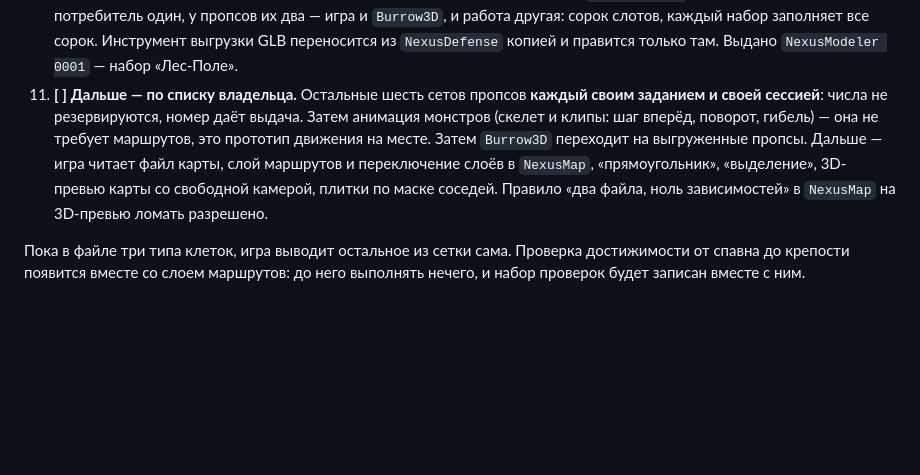
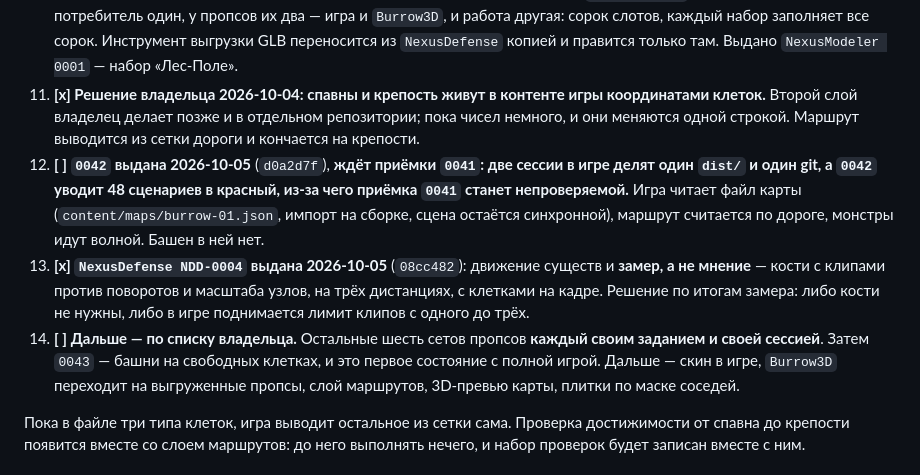
Before and after one commit to AlexanderKuzikov/Echoes-of-Burbenog, a Markdown page: docs/PLAN.md, the part around the change. Rendered like a GitHub page; blank space fills up the shorter version.

Commit message:
План: 0042 ждет приемки 0041, выдана NDD-0004 на движение существ

```diff
--- a/docs/PLAN.md
+++ b/docs/PLAN.md
@@ -275,12 +275,21 @@ npm run server       # только для комнаты, второй терм
     существ потребитель один, у пропсов их два — игра и `Burrow3D`, и работа другая: сорок слотов,
     каждый набор заполняет все сорок. Инструмент выгрузки GLB переносится из `NexusDefense` копией и
     правится только там. Выдано `NexusModeler 0001` — набор «Лес-Поле».
-11. **[ ] Дальше — по списку владельца.** Остальные шесть сетов пропсов **каждый своим заданием и своей
-    сессией**: числа не резервируются, номер даёт выдача. Затем анимация монстров (скелет и клипы: шаг
-    вперёд, поворот, гибель) — она не требует маршрутов, это прототип движения на месте. Затем `Burrow3D`
-    переходит на выгруженные пропсы. Дальше — игра читает файл карты, слой маршрутов и переключение
-    слоёв в `NexusMap`, «прямоугольник», «выделение», 3D-превью карты со свободной камерой, плитки по
-    маске соседей. Правило «два файла, ноль зависимостей» в `NexusMap` на 3D-превью ломать разрешено.
+11. **[x] Решение владельца 2026-10-04: спавны и крепость живут в контенте игры координатами клеток.**
+    Второй слой владелец делает позже и в отдельном репозитории; пока чисел немного, и они меняются
+    одной строкой. Маршрут выводится из сетки дороги и кончается на крепости.
+12. **[ ] `0042` выдана 2026-10-05** (`d0a2d7f`), **ждёт приёмки `0041`: две сессии в игре делят один
+    `dist/` и один git, а `0042` уводит 48 сценариев в красный, из-за чего приёмка `0041` станет
+    непроверяемой.** Игра читает файл карты (`content/maps/burrow-01.json`, импорт на сборке, сцена
+    остаётся синхронной), маршрут считается по дороге, монстры идут волной. Башен в ней нет.
+13. **[x] `NexusDefense NDD-0004` выдана 2026-10-05** (`08cc482`): движение существ и **замер, а не
+    мнение** — кости с клипами против поворотов и масштаба узлов, на трёх дистанциях, с клетками на
+    кадре. Решение по итогам замера: либо кости не нужны, либо в игре поднимается лимит клипов с
+    одного до трёх.
+14. **[ ] Дальше — по списку владельца.** Остальные шесть сетов пропсов **каждый своим заданием и своей
+    сессией**. Затем `0043` — башни на свободных клетках, и это первое состояние с полной игрой.
+    Дальше — скин в игре, `Burrow3D` переходит на выгруженные пропсы, слой маршрутов,
+    3D-превью карты, плитки по маске соседей.
 
 Пока в файле три типа клеток, игра выводит остальное из сетки сама. Проверка достижимости от спавна
 до крепости появится вместе со слоем маршрутов: до него выполнять нечего, и набор проверок будет
```
